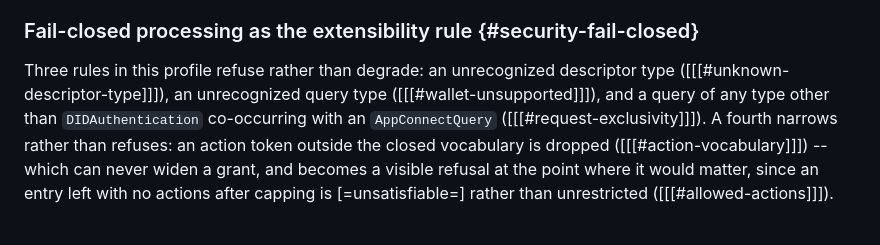
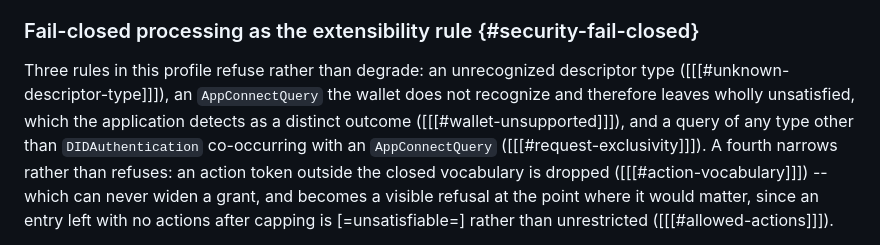
Before and after one commit to interop-alliance/app-connect-spec, a Markdown page: spec.md, the part around the change. Drawn GitHub-style.

Commit message:
Name the AppConnectQuery condition in the fail-closed rule list.
Signed-off-by: Dmitri Zagidulin <dzagidulin@gmail.com>

```diff
--- a/spec.md
+++ b/spec.md
@@ -2698,8 +2698,10 @@ value would reopen a narrower version of the same path.
 ### Fail-closed processing as the extensibility rule {#security-fail-closed}
 
 Three rules in this profile refuse rather than degrade: an unrecognized
-descriptor type ([[[#unknown-descriptor-type]]]), an unrecognized query type
-([[[#wallet-unsupported]]]), and a query of any type other than
+descriptor type ([[[#unknown-descriptor-type]]]), an `AppConnectQuery` the
+wallet does not recognize and therefore leaves wholly unsatisfied, which the
+application detects as a distinct outcome ([[[#wallet-unsupported]]]), and a
+query of any type other than
 `DIDAuthentication` co-occurring with an `AppConnectQuery`
 ([[[#request-exclusivity]]]). A fourth narrows rather than refuses: an action
 token outside the closed vocabulary is dropped ([[[#action-vocabulary]]]) --
```
